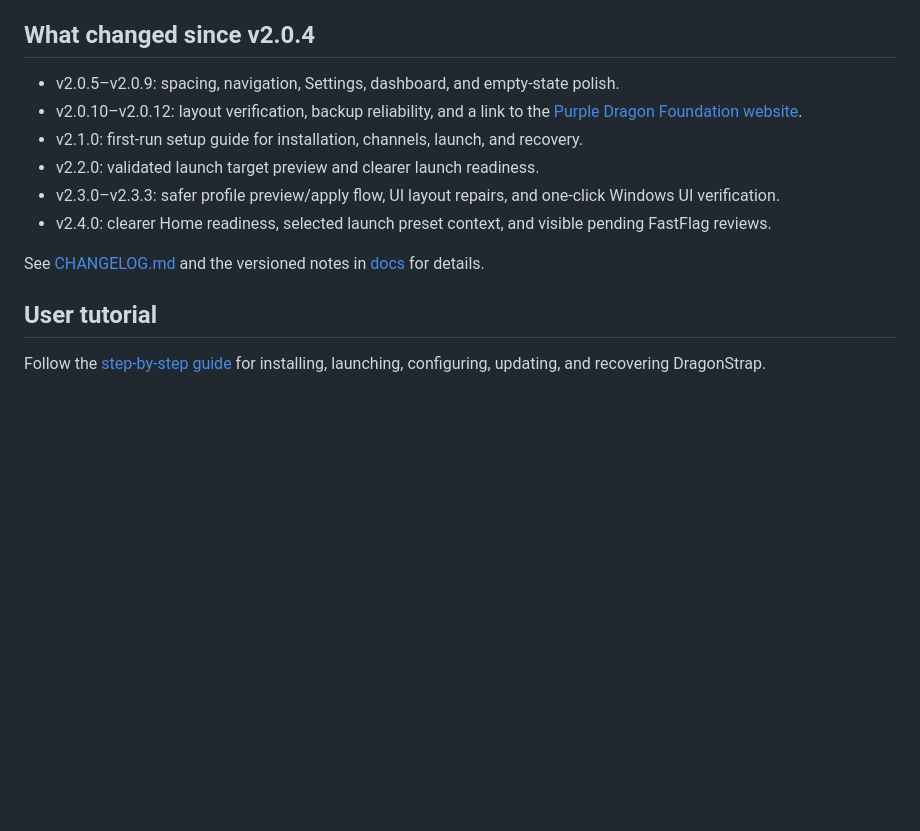
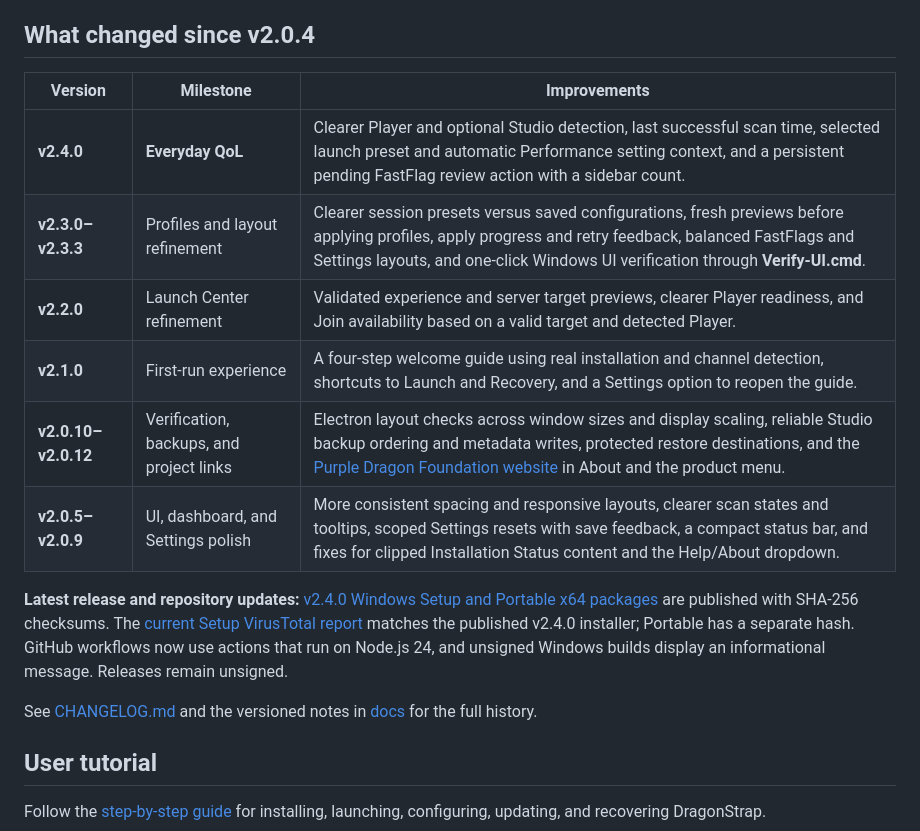
Before and after one commit to bubblegump30/DragonStrap, a Markdown page: README.md, the part around the change. Drawn GitHub-style; blank space fills up the shorter version.

Commit message:
docs: refresh release history through v2.4.0 (#14)

```diff
--- a/README.md
+++ b/README.md
@@ -48,14 +48,18 @@ The [VirusTotal report for the v2.4.0 Setup executable](https://www.virustotal.c
 
 ## What changed since v2.0.4
 
-- v2.0.5–v2.0.9: spacing, navigation, Settings, dashboard, and empty-state polish.
-- v2.0.10–v2.0.12: layout verification, backup reliability, and a link to the [Purple Dragon Foundation website](https://www.purpledragonfoundationltd.xyz/).
-- v2.1.0: first-run setup guide for installation, channels, launch, and recovery.
-- v2.2.0: validated launch target preview and clearer launch readiness.
-- v2.3.0–v2.3.3: safer profile preview/apply flow, UI layout repairs, and one-click Windows UI verification.
-- v2.4.0: clearer Home readiness, selected launch preset context, and visible pending FastFlag reviews.
+| Version | Milestone | Improvements |
+| --- | --- | --- |
+| **v2.4.0** | **Everyday QoL** | Clearer Player and optional Studio detection, last successful scan time, selected launch preset and automatic Performance setting context, and a persistent pending FastFlag review action with a sidebar count. |
+| **v2.3.0–v2.3.3** | Profiles and layout refinement | Clearer session presets versus saved configurations, fresh previews before applying profiles, apply progress and retry feedback, balanced FastFlags and Settings layouts, and one-click Windows UI verification through **Verify-UI.cmd**. |
+| **v2.2.0** | Launch Center refinement | Validated experience and server target previews, clearer Player readiness, and Join availability based on a valid target and detected Player. |
+| **v2.1.0** | First-run experience | A four-step welcome guide using real installation and channel detection, shortcuts to Launch and Recovery, and a Settings option to reopen the guide. |
+| **v2.0.10–v2.0.12** | Verification, backups, and project links | Electron layout checks across window sizes and display scaling, reliable Studio backup ordering and metadata writes, protected restore destinations, and the [Purple Dragon Foundation website](https://www.purpledragonfoundationltd.xyz/) in About and the product menu. |
+| **v2.0.5–v2.0.9** | UI, dashboard, and Settings polish | More consistent spacing and responsive layouts, clearer scan states and tooltips, scoped Settings resets with save feedback, a compact status bar, and fixes for clipped Installation Status content and the Help/About dropdown. |
 
-See [CHANGELOG.md](CHANGELOG.md) and the versioned notes in [docs](docs) for details.
+**Latest release and repository updates:** [v2.4.0 Windows Setup and Portable x64 packages](https://github.com/bubblegump30/DragonStrap/releases/tag/v2.4.0) are published with SHA-256 checksums. The [current Setup VirusTotal report](https://www.virustotal.com/gui/file/3f016485826eb77591e8a616b27dbaa5706f4f59f2d25e4e84e546299e373930?nocache=1) matches the published v2.4.0 installer; Portable has a separate hash. GitHub workflows now use actions that run on Node.js 24, and unsigned Windows builds display an informational message. Releases remain unsigned.
+
+See [CHANGELOG.md](CHANGELOG.md) and the versioned notes in [docs](docs) for the full history.
 
 ## User tutorial
 
```
